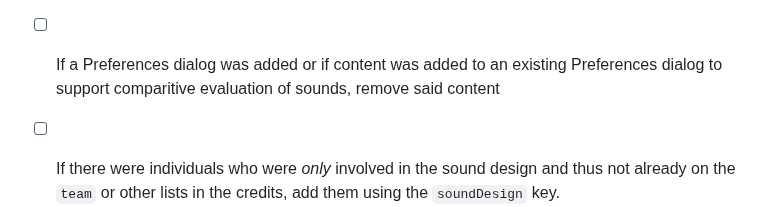
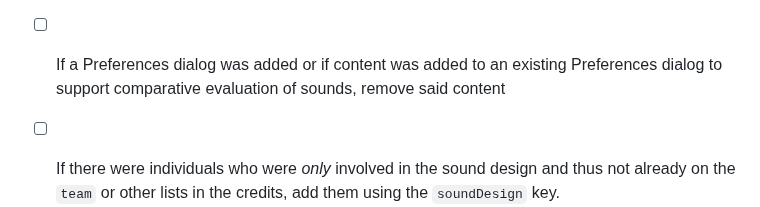
Before and after one commit to phetsims/tambo, a Markdown page: doc/adding-sound-to-a-sim.md, the part around the change. Drawn GitHub-style.

Commit message:
fix typo

```diff
--- a/doc/adding-sound-to-a-sim.md
+++ b/doc/adding-sound-to-a-sim.md
@@ -77,7 +77,7 @@ Tambo Sound Library](https://github.com/phetsims/tambo/blob/main/doc/user-guide.
 - [ ] Finalize the names of all sound files that have been added and get uncompressed versions of them and add them to
   the `assets` directory. Make sure the names match, e.g. `bonk.mp3` in the `sounds` directory and `bonk.wav` in the
   `assets` directory. Also make sure these names match the names in the sound design document.
-- [ ] If a Preferences dialog was added or if content was added to an existing Preferences dialog to support comparitive
+- [ ] If a Preferences dialog was added or if content was added to an existing Preferences dialog to support comparative
   evaluation of sounds, remove said content
 - [ ] If there were individuals who were *only* involved in the sound design and thus not already on the `team` or other
   lists in the credits, add them using the `soundDesign` key.
```
